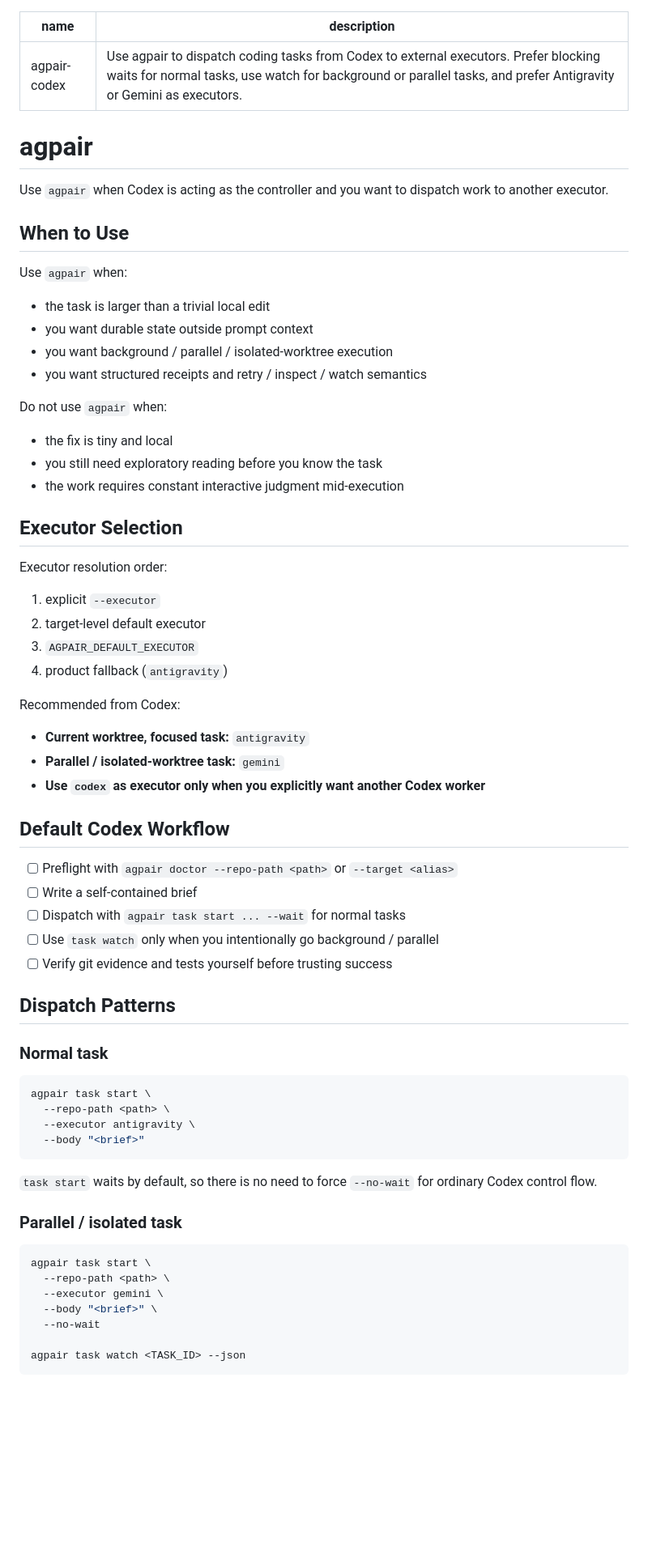
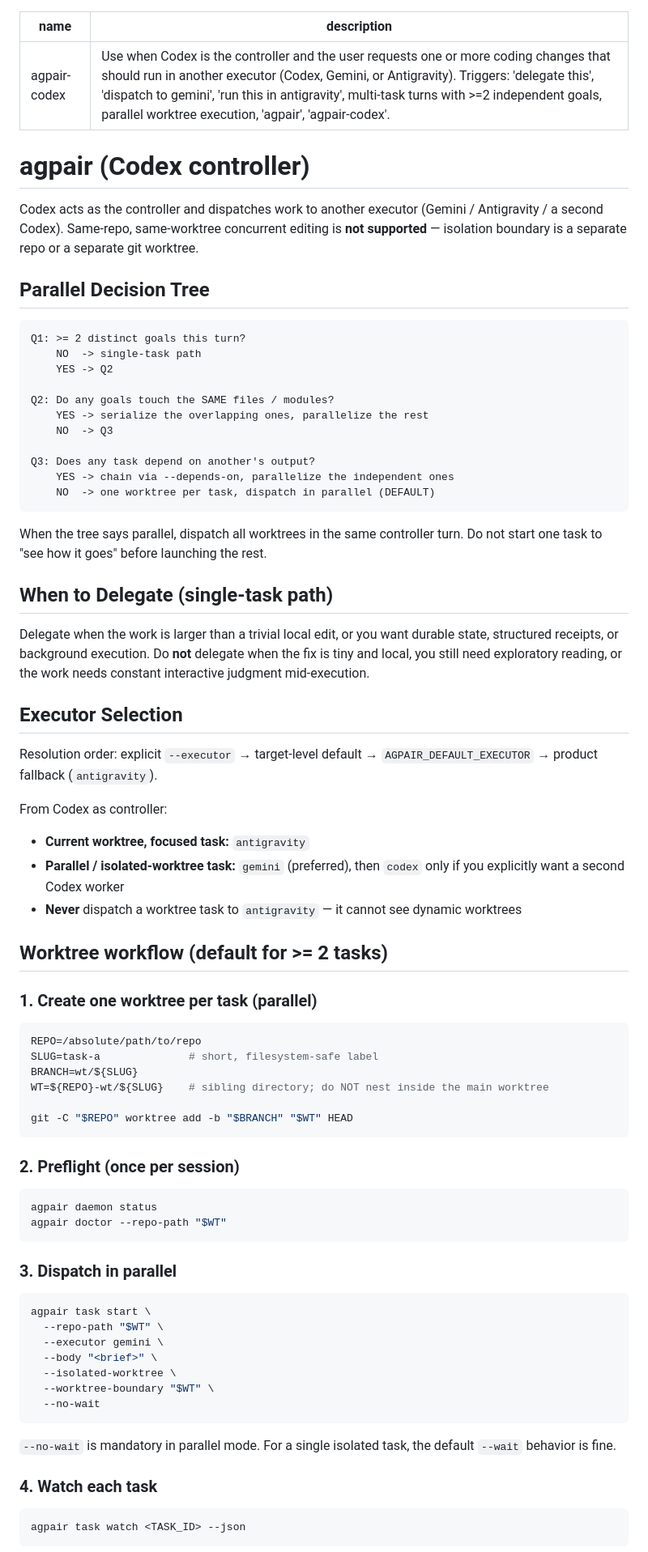
Before and after one commit to logicrw/agpair, a Markdown page: skills/Codex/SKILL.md, the part around one of its changes. Shown at 81% size. Rendered like a GitHub page; blank space fills up the shorter version.

````diff
--- a/skills/Codex/SKILL.md
+++ b/skills/Codex/SKILL.md
@@ -1,72 +1,81 @@
 ---
 name: agpair-codex
-description: "Use agpair to dispatch coding tasks from Codex to external executors. Prefer blocking waits for normal tasks, use watch for background or parallel tasks, and prefer Antigravity or Gemini as executors."
+description: "Use when Codex is the controller and the user requests one or more coding changes that should run in another executor (Codex, Gemini, or Antigravity). Triggers: 'delegate this', 'dispatch to gemini', 'run this in antigravity', multi-task turns with >=2 independent goals, parallel worktree execution, 'agpair', 'agpair-codex'."
 ---
 
-# agpair
+# agpair (Codex controller)
 
-Use `agpair` when Codex is acting as the controller and you want to dispatch work to another executor.
+Codex acts as the controller and dispatches work to another executor (Gemini / Antigravity / a second Codex). Same-repo, same-worktree concurrent editing is **not supported** — isolation boundary is a separate repo or a separate git worktree.
 
-## When to Use
+## Parallel Decision Tree
 
-Use `agpair` when:
+```
+Q1: >= 2 distinct goals this turn?
+    NO  -> single-task path
+    YES -> Q2
 
-- the task is larger than a trivial local edit
-- you want durable state outside prompt context
-- you want background / parallel / isolated-worktree execution
-- you want structured receipts and retry / inspect / watch semantics
+Q2: Do any goals touch the SAME files / modules?
+    YES -> serialize the overlapping ones, parallelize the rest
+    NO  -> Q3
 
-Do not use `agpair` when:
+Q3: Does any task depend on another's output?
+    YES -> chain via --depends-on, parallelize the independent ones
+    NO  -> one worktree per task, dispatch in parallel (DEFAULT)
+```
 
-- the fix is tiny and local
-- you still need exploratory reading before you know the task
-- the work requires constant interactive judgment mid-execution
+When the tree says parallel, dispatch all worktrees in the same controller turn. Do not start one task to "see how it goes" before launching the rest.
+
+## When to Delegate (single-task path)
+
+Delegate when the work is larger than a trivial local edit, or you want durable state, structured receipts, or background execution. Do **not** delegate when the fix is tiny and local, you still need exploratory reading, or the work needs constant interactive judgment mid-execution.
 
 ## Executor Selection
 
-Executor resolution order:
+Resolution order: explicit `--executor` → target-level default → `AGPAIR_DEFAULT_EXECUTOR` → product fallback (`antigravity`).
 
-1. explicit `--executor`
-2. target-level default executor
-3. `AGPAIR_DEFAULT_EXECUTOR`
-4. product fallback (`antigravity`)
-
-Recommended from Codex:
+From Codex as controller:
 
 - **Current worktree, focused task:** `antigravity`
-- **Parallel / isolated-worktree task:** `gemini`
-- **Use `codex` as executor only when you explicitly want another Codex worker**
+- **Parallel / isolated-worktree task:** `gemini` (preferred), then `codex` only if you explicitly want a second Codex worker
+- **Never** dispatch a worktree task to `antigravity` — it cannot see dynamic worktrees
 
-## Default Codex Workflow
+## Worktree workflow (default for >= 2 tasks)
 
-- [ ] Preflight with `agpair doctor --repo-path <path>` or `--target <alias>`
-- [ ] Write a self-contained brief
-- [ ] Dispatch with `agpair task start ... --wait` for normal tasks
-- [ ] Use `task watch` only when you intentionally go background / parallel
-- [ ] Verify git evidence and tests yourself before trusting success
+### 1. Create one worktree per task (parallel)
 
-## Dispatch Patterns
+```bash
+REPO=/absolute/path/to/repo
+SLUG=task-a              # short, filesystem-safe label
+BRANCH=wt/${SLUG}
+WT=${REPO}-wt/${SLUG}    # sibling directory; do NOT nest inside the main worktree
 
-### Normal task
+git -C "$REPO" worktree add -b "$BRANCH" "$WT" HEAD
+```
+
+### 2. Preflight (once per session)
+
+```bash
+agpair daemon status
+agpair doctor --repo-path "$WT"
+```
+
+### 3. Dispatch in parallel
 
 ```bash
 agpair task start \
-  --repo-path <path> \
-  --executor antigravity \
-  --body "<brief>"
+  --repo-path "$WT" \
+  --executor gemini \
+  --body "<brief>" \
+  --isolated-worktree \
+  --worktree-boundary "$WT" \
+  --no-wait
 ```
 
-`task start` waits by default, so there is no need to force `--no-wait` for ordinary Codex control flow.
+`--no-wait` is mandatory in parallel mode. For a single isolated task, the default `--wait` behavior is fine.
 
-### Parallel / isolated task
+### 4. Watch each task
 
 ```bash
-agpair task start \
-  --repo-path <path> \
-  --executor gemini \
-  --body "<brief>" \
-  --no-wait
-
 agpair task watch <TASK_ID> --json
 ```
 
````
Also changed, not shown: other parts of skills/Codex/SKILL.md (+47 -16 lines), skills/Claude/SKILL.md (+137 -65 lines).
